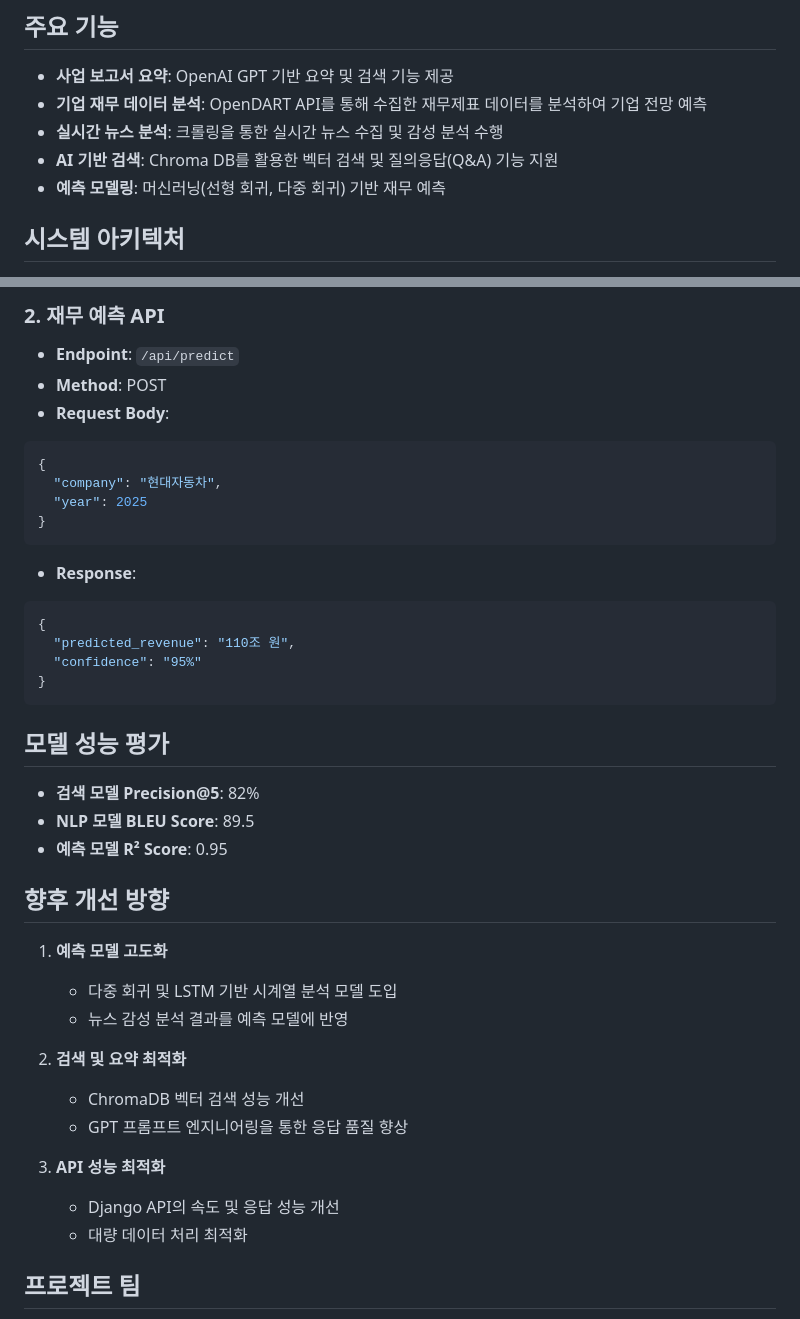
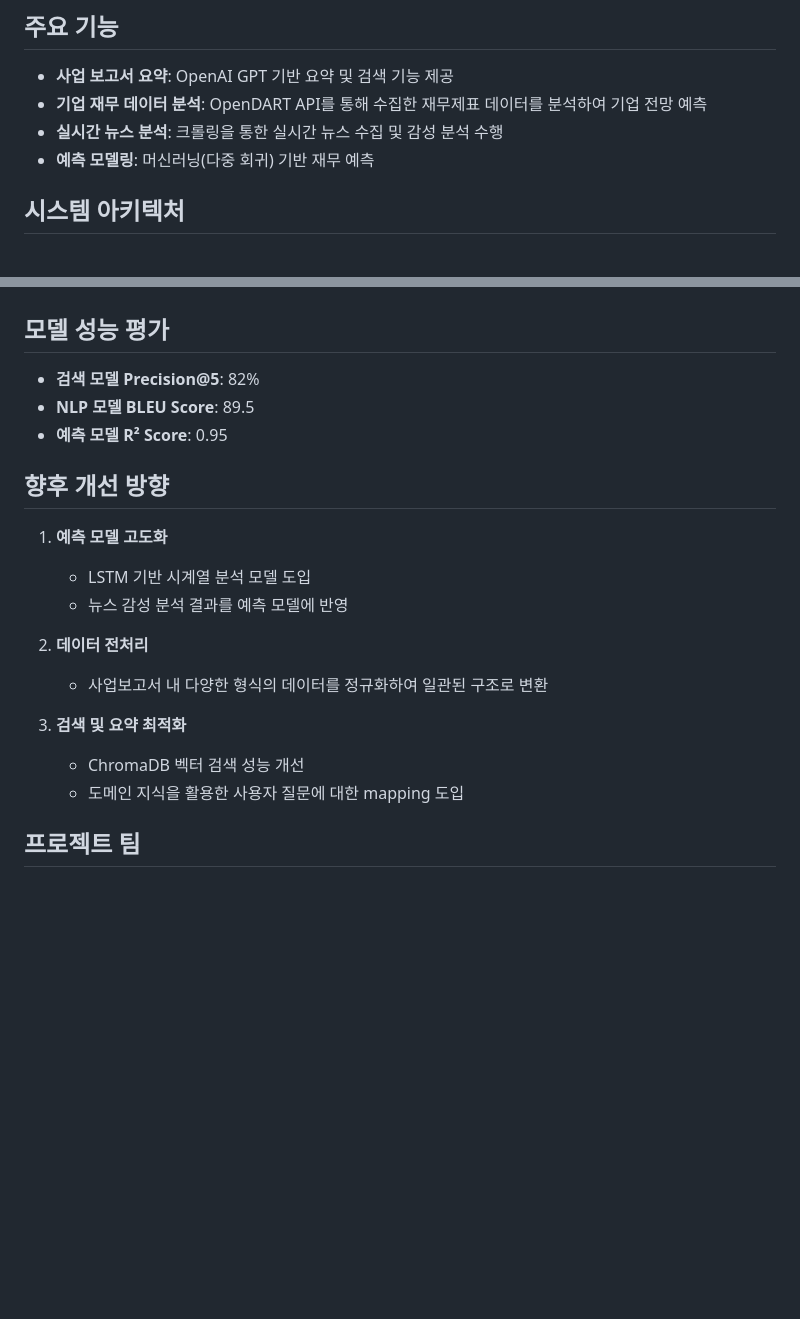
Before and after one commit to SKNETWORKS-FAMILY-AICAMP/SKN06-FINAL-1TEAM, a Markdown page: README.md, 2 parts joined by grey strips. Rendered like a GitHub page; blank space fills up the shorter version.

````diff
--- a/README.md
+++ b/README.md
@@ -9,7 +9,6 @@
 - **사업 보고서 요약**: OpenAI GPT 기반 요약 및 검색 기능 제공
 - **기업 재무 데이터 분석**: OpenDART API를 통해 수집한 재무제표 데이터를 분석하여 기업 전망 예측
 - **실시간 뉴스 분석**: 크롤링을 통한 실시간 뉴스 수집 및 감성 분석 수행
-- **AI 기반 검색**: Chroma DB를 활용한 벡터 검색 및 질의응답(Q&A) 기능 지원
-- **예측 모델링**: 머신러닝(선형 회귀, 다중 회귀) 기반 재무 예측
+- **예측 모델링**: 머신러닝(다중 회귀) 기반 재무 예측
 
 ## 시스템 아키텍처
@@ -93,20 +46,3 @@ python manage.py runserver
-### 2. 재무 예측 API
-- **Endpoint**: `/api/predict`
-- **Method**: POST
-- **Request Body**:
-```json
-{
-  "company": "현대자동차",
-  "year": 2025
-}
-```
-- **Response**:
-```json
-{
-  "predicted_revenue": "110조 원",
-  "confidence": "95%"
-}
-```
 
 ## 모델 성능 평가
 - **검색 모델 Precision@5**: 82%
@@ -115,16 +51,15 @@ python manage.py runserver
 
 ## 향후 개선 방향
 1. **예측 모델 고도화**
-   - 다중 회귀 및 LSTM 기반 시계열 분석 모델 도입
+   - LSTM 기반 시계열 분석 모델 도입
    - 뉴스 감성 분석 결과를 예측 모델에 반영
 
-2. **검색 및 요약 최적화**
+2. **데이터 전처리**
+   - 사업보고서 내 다양한 형식의 데이터를 정규화하여 일관된 구조로 변환
+
+3. **검색 및 요약 최적화**
    - ChromaDB 벡터 검색 성능 개선
-   - GPT 프롬프트 엔지니어링을 통한 응답 품질 향상
-
-3. **API 성능 최적화**
-   - Django API의 속도 및 응답 성능 개선
-   - 대량 데이터 처리 최적화
+   - 도메인 지식을 활용한 사용자 질문에 대한 mapping 도입
 
 ## 프로젝트 팀
 - **백하은**: 데이터 전처리 및 AI 모델 개발
````
Also changed, not shown: other parts of README.md (+2 -48 lines).
